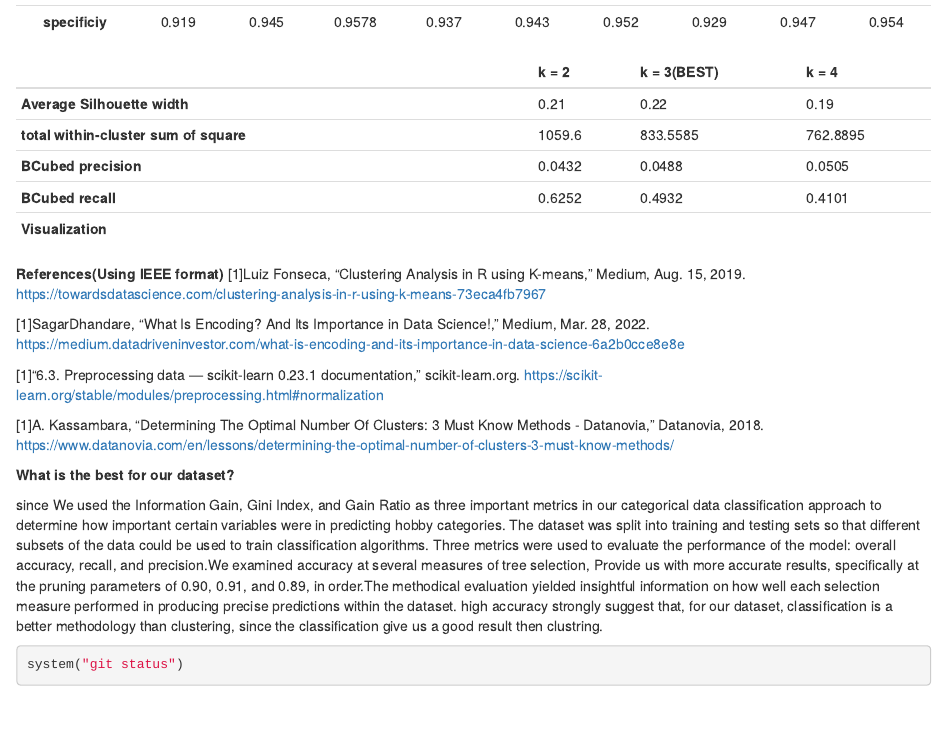
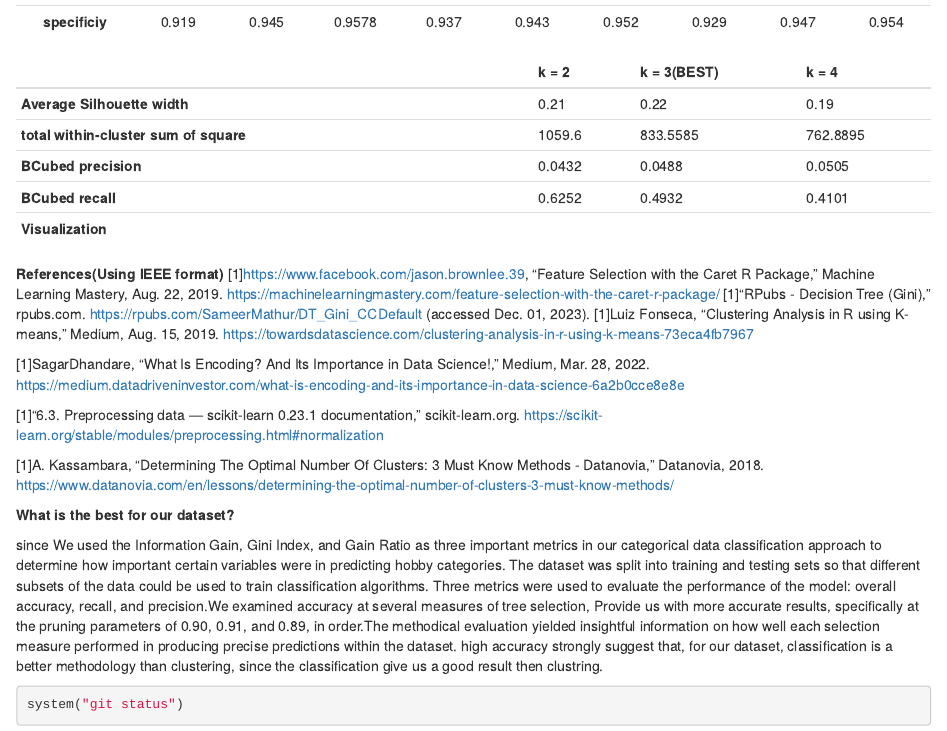
Before and after one commit to ProjectIT326/Kids.Hoppy, an R Markdown document (DMNRnotebook.Rmd): the page in a window 1100 px wide, from 17830 px down. Rendered offline with R 4.5, knitr and Pandoc, with nearby package versions; some code elsewhere in the file could not run offline.

Commit message:
Update DMNRnotebook.Rmd

```diff
--- a/DMNRnotebook.Rmd
+++ b/DMNRnotebook.Rmd
@@ -2412,6 +2412,9 @@ Packages Used: ggplot2: Enables visually appealing and customizable plots, widel
 
 
 **References(Using IEEE format)**
+[1]https://www.facebook.com/jason.brownlee.39, “Feature Selection with the Caret R Package,” Machine Learning Mastery, Aug. 22, 2019. https://machinelearningmastery.com/feature-selection-with-the-caret-r-package/
+[1]“RPubs - Decision Tree (Gini),” rpubs.com.
+https://rpubs.com/SameerMathur/DT_Gini_CCDefault (accessed Dec. 01, 2023).
 [1]Luiz Fonseca, “Clustering Analysis in R using K-means,” Medium, Aug. 15, 2019. https://towardsdatascience.com/clustering-analysis-in-r-using-k-means-73eca4fb7967
 
 [1]SagarDhandare, “What Is Encoding? And Its Importance in Data Science!,” Medium, Mar. 28, 2022. https://medium.datadriveninvestor.com/what-is-encoding-and-its-importance-in-data-science-6a2b0cce8e8e
```
